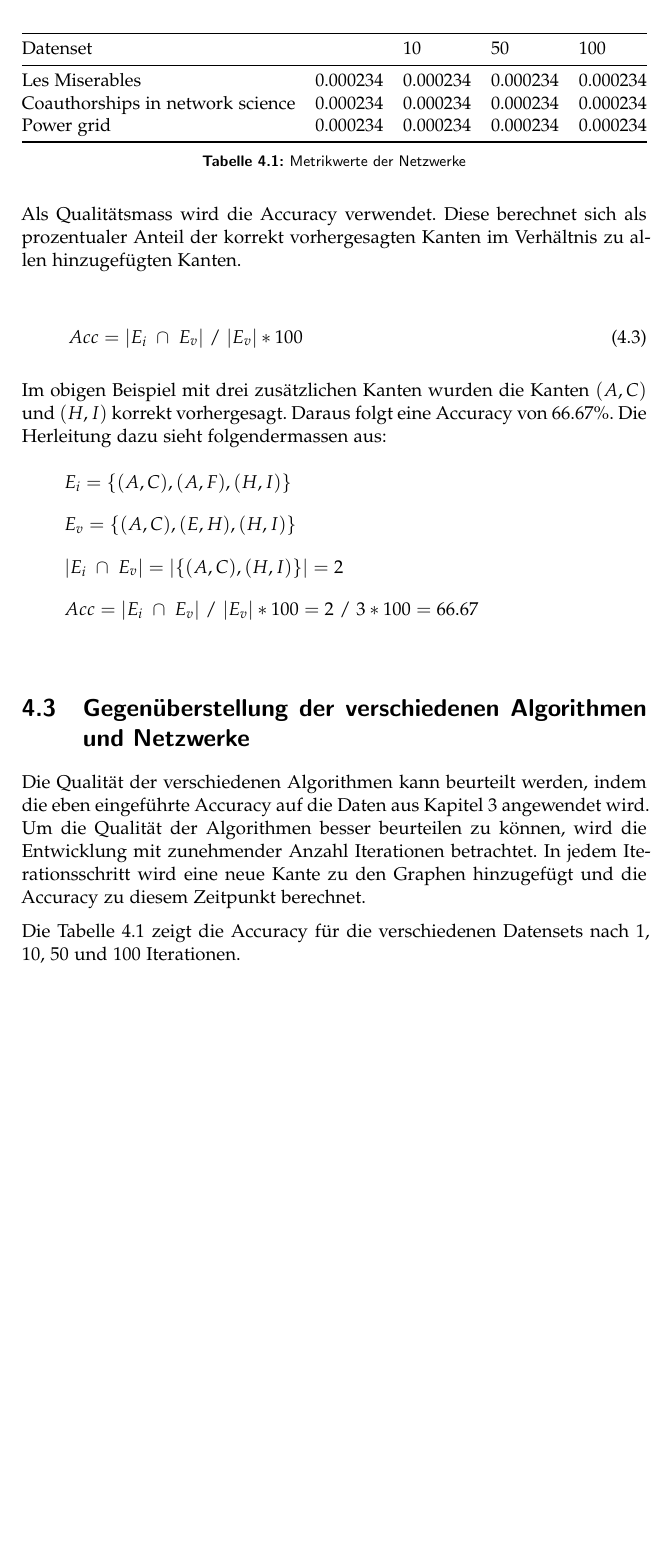
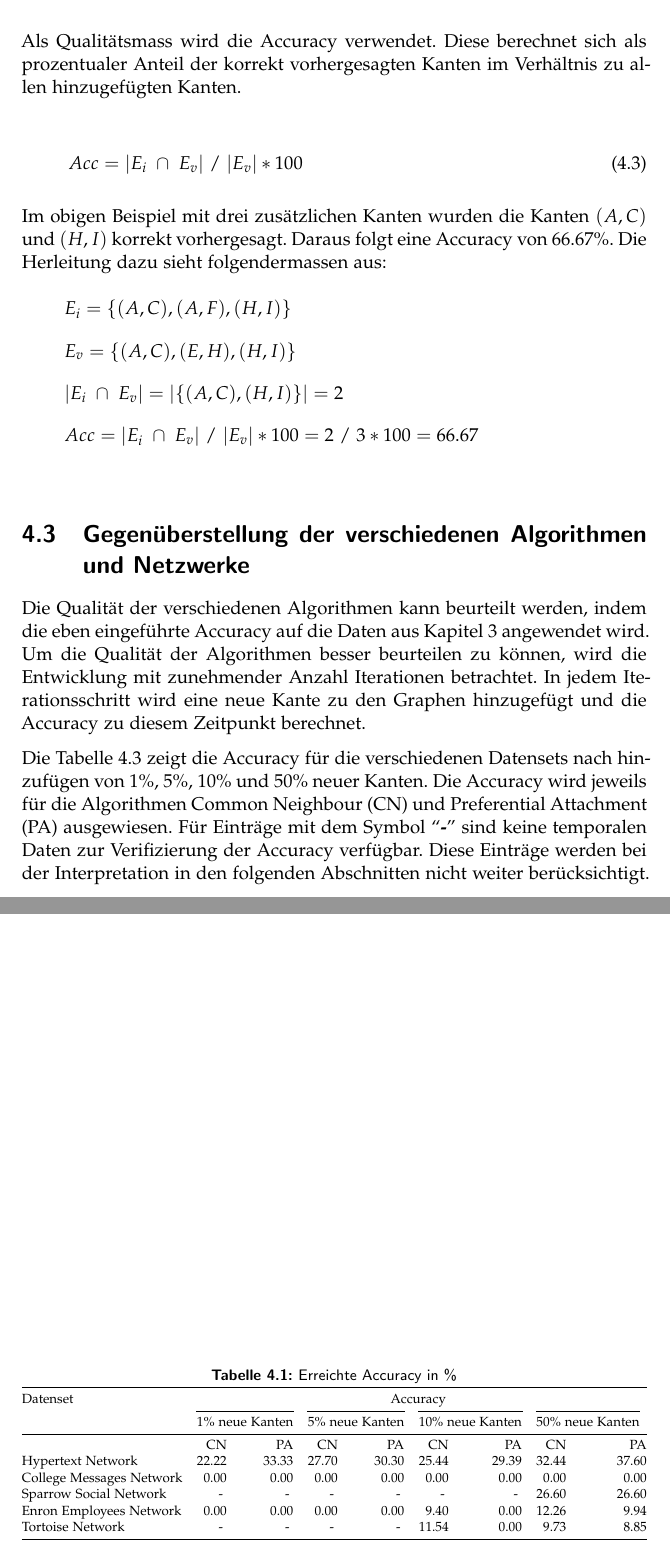
Before and after one commit to romanutti/ip5-documentation, a LaTeX thesis (src/site/tex/link-prediction.tex, which reads src/site/tex/algorithms.tex): part of page 19 of 47 before the commit and two parts of pages 19 and 20 of 48 after it, the two joined at a grey line, cut at the place of the change, the shorter picture padded with empty space. Compiled offline with pdfLaTeX.

Commit message:
Accuracies added

```diff
--- a/src/site/tex/algorithms.tex
+++ b/src/site/tex/algorithms.tex
@@ -204,24 +204,39 @@ Die Herleitung dazu sieht folgendermassen aus:\\
 % TODO: Performance-Optimierung hier schon erwähnen?
 
 \section{Gegenüberstellung der verschiedenen Algorithmen und Netzwerke}
+\label{comparison}
 Die Qualität der verschiedenen Algorithmen kann beurteilt werden, indem die eben eingeführte Accuracy auf die Daten aus Kapitel \ref{daten} angewendet wird.
 Um die Qualität der Algorithmen besser beurteilen zu können, wird die Entwicklung mit zunehmender Anzahl Iterationen betrachtet.
 In jedem Iterationsschritt wird eine neue Kante zu den Graphen hinzugefügt und die Accuracy zu diesem Zeitpunkt berechnet.
 
-Die Tabelle \ref{tab_accuracy_iter} zeigt die Accuracy für die verschiedenen Datensets nach 1, 10, 50 und 100 Iterationen.
-
+Die Tabelle \ref{tab_accuracy_iter} zeigt die Accuracy für die verschiedenen Datensets nach hinzufügen von 1\%, 5\%, 10\% und 50\% neuer Kanten.
+Die Accuracy wird jeweils für die Algorithmen Common Neighbour (CN) und Preferential Attachment (PA) ausgewiesen.
+Für Einträge mit dem Symbol ``\textbf{-}'' sind keine temporalen Daten zur Verifizierung der Accuracy verfügbar.
+Diese Einträge werden bei der Interpretation in den folgenden Abschnitten nicht weiter berücksichtigt.
+%\end{tablenotes}
+% Please add the following required packages to your document preamble:
+% \usepackage{booktabs}
+% \usepackage{graphicx}
 \begin{table}[]
     \centering
+    \label{tab_accuracy_iter}
+    \caption{Erreichte Accuracy in \%}
     \resizebox{\textwidth}{!}{%
-    \begin{tabular}{@{}llrll@{}}
+    \begin{tabular}{@{}lrrrrrrrr@{}}
         \toprule
-        Datenset                         &          & \multicolumn{1}{l}{10} & 50       & 100      \\ \midrule
-        Les Miserables                   & 0.000234 & 0.000234               & 0.000234 & 0.000234 \\
-        Coauthorships in network science & 0.000234 & 0.000234               & 0.000234 & 0.000234 \\
-        Power grid                       & 0.000234 & 0.000234               & 0.000234 & 0.000234 \\ \bottomrule
+        Datenset                     & \multicolumn{8}{c}{Accuracy} \\
+        \cmidrule(lr){2-3}\cmidrule(lr){4-5}\cmidrule(lr){6-7}\cmidrule(lr){8-9}
+        & \multicolumn{2}{c}{1\% neue Kanten}                         & \multicolumn{2}{c}{5\% neue Kanten}                         & \multicolumn{2}{c}{10\% neue Kanten}                        & \multicolumn{2}{c}{50\% neue Kanten} \\ \midrule
+                                        & CN            & PA            & CN            & PA            & CN            & PA            & CN        & PA              \\
+        Hypertext Network               & 22.22         & 33.33         & 27.70         & 30.30         & 25.44         & 29.39         & 32.44     & 37.60           \\
+        College Messages Network        & 0.00          & 0.00          & 0.00          & 0.00          & 0.00          & 0.00          & 0.00      & 0.00            \\
+        Sparrow Social Network          & - \tnote{1}   & - \tnote{1}   & - \tnote{1}   & - \tnote{1}   & - \tnote{1}   & - \tnote{1}   & 26.60     & 26.60           \\
+        Enron Employees Network         & 0.00          & 0.00          & 0.00          & 0.00          & 9.40          & 0.00          & 12.26     & 9.94            \\
+        Tortoise Network                & - \tnote{1}   & - \tnote{1}   & - \tnote{1}   & - \tnote{1}   & 11.54         & 0.00          & 9.73      & 8.85            \\ \bottomrule
     \end{tabular}%
     }
-    \caption{Metrikwerte der Netzwerke}
-    \label{tab_accuracy_iter}
-    %TODO Add correct values to table
+    %\begin{tablenotes}[\flushleft]
+    %    \footnotesize
+    %    \item[1]Keine temporalen Daten zur Verifizierung der prozentualen Anzahl neuer Knoten verfügbar
+    %\end{tablenotes}
 \end{table}
```
